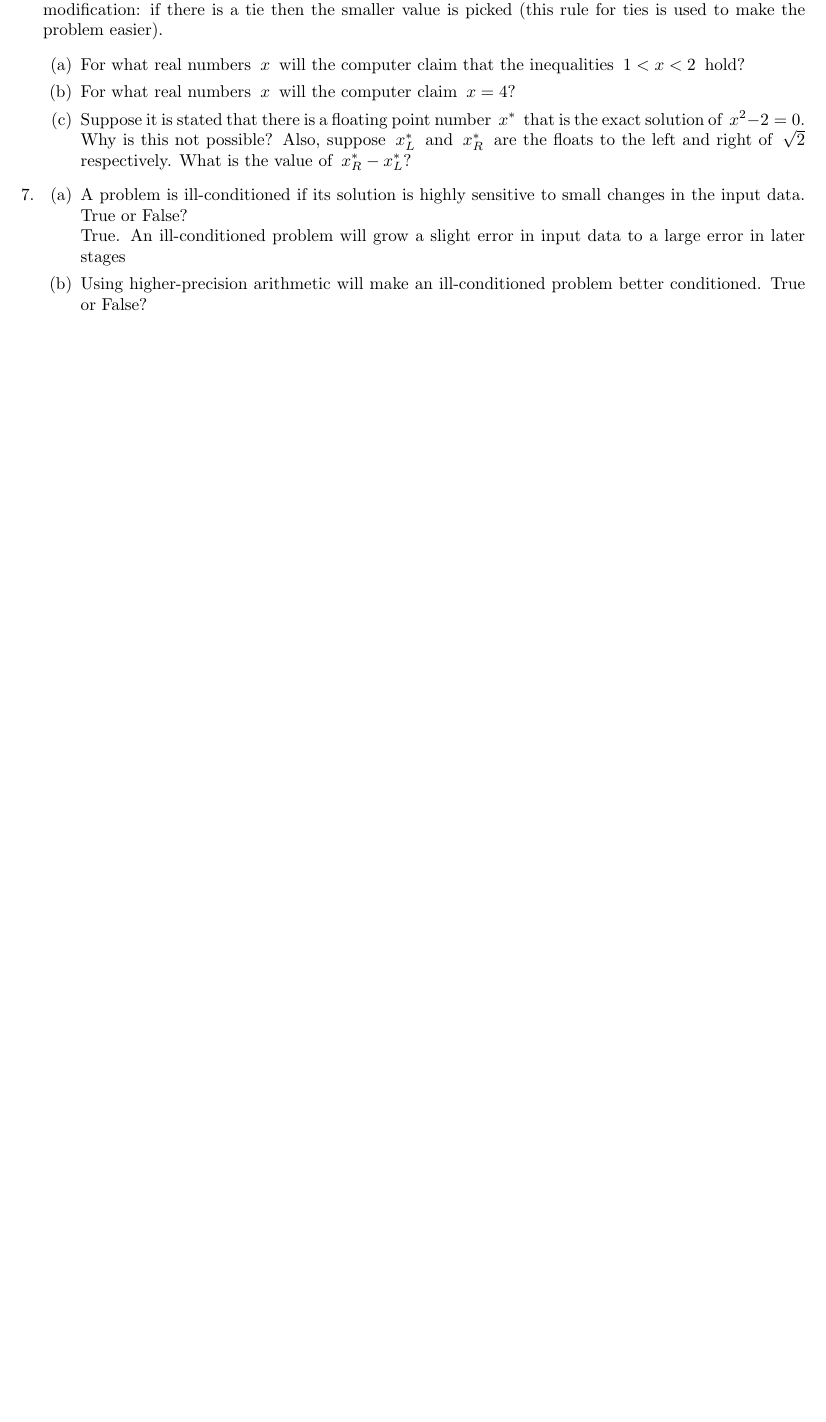
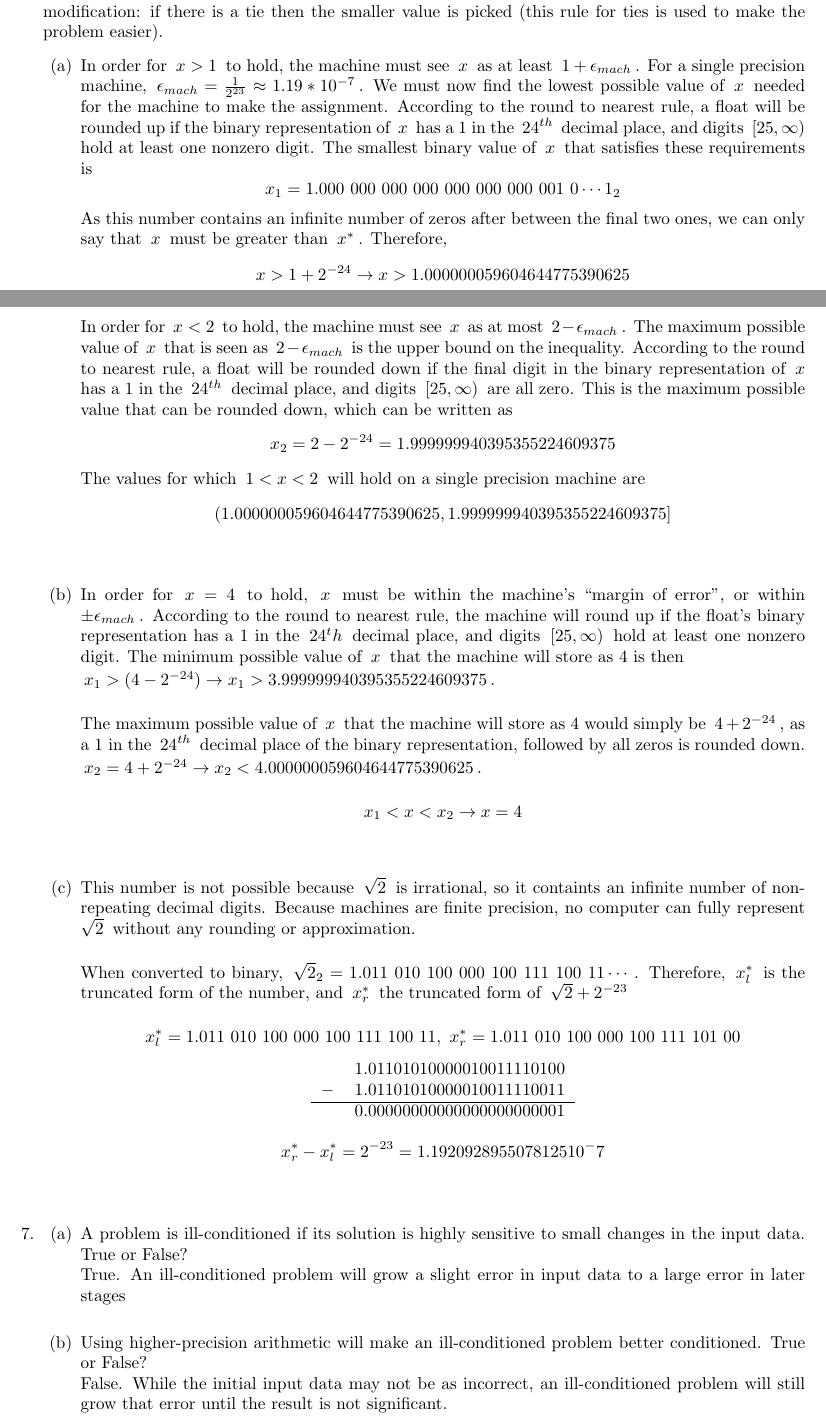
Before and after one commit to garcia5/NumComp, a LaTeX problem sheet (hw1/HW1.tex): part of page 6 of 7 before the commit and two parts of pages 6 and 7 of 8 after it, the two joined at a grey line, cut so that both start at the same text, the shorter picture padded with empty space. The pictures show the PDF file hw1/HW1.pdf that the author committed with the source.

Commit message:
finished 6, some work on 7

```diff
--- a/hw1/HW1.tex
+++ b/hw1/HW1.tex
@@ -319,20 +319,72 @@ agrees with the upper bound calculated in part (c).
 \item
 Assume single-precision IEEE arithmetic. Assume that the round-to-nearest rule is used with one modification: if there is a tie then the smaller value is picked (this rule for ties is used to make the problem easier).
 \benum
-\item For what real numbers $x$ will the computer claim that the inequalities $1 < x < 2$ hold?
-\item For what real numbers $x$ will the computer claim $x = 4?$
-\item Suppose it is stated that there is a floating point number $x^*$ that is the exact solution of
-$x^2-2=0.$   Why is this not possible? Also, suppose $x^*_L$ and $x^*_R$ are the floats to the left and right of $\sqrt 2$ respectively.  What is the value of $x^*_R-x^*_L?$
+\item
+	In order for $x>1$ to hold, the machine must see $x$ as at least $1+\epsilon_{mach}$. For a single precision machine, $\epsilon_{mach}
+	=\frac{1}{2^{23}} \approx 1.19*10^{-7}$. We must now find the lowest possible value of $x$ needed for the machine to make the
+	assignment. According to the round to nearest rule, a float will be rounded up if the binary representation of $x$ has a 1 in the
+	$24^{th}$ decimal place, and digits $[25, \infty)$ hold at least one nonzero digit. The smallest binary value of $x$ that satisfies
+	these requirements is $$x_1 = 1.000\ 000\ 000\ 000\ 000\ 000\ 000\ 001\ 0\cdots1_2$$
+	As this number contains an infinite number of zeros after between the final two ones, we can only say that $x$ must be greater
+	than $x^*$. Therefore,
+	$$x>1+2^{-24} \rightarrow x>1.000000059604644775390625$$\\
+
+	In order for $x<2$ to hold, the machine must see $x$ as at most $2-\epsilon_{mach}$. The maximum possible value of $x$ that is seen
+	as $2-\epsilon_{mach}$ is the upper bound on the inequality. According to the round to nearest rule, a float will be rounded down if
+	the final digit in the binary representation of $x$ has a 1 in the $24^{th}$ decimal place, and digits $[25, \infty)$ are all zero.
+	This is the maximum possible value that can be rounded down, which can be written as
+	$$x_2 = 2-2^{-24} = 1.999999940395355224609375$$
+The values for which $1<x<2$ will hold on a single precision machine are $$(1.000000059604644775390625, 1.999999940395355224609375]$$ \\
+
+\item
+	In order for $x=4$ to hold, $x$ must be within the machine's ``margin of error'', or within $\pm \epsilon_{mach}$. According to the
+	round to nearest rule, the machine will round up if the float's binary representation has a 1 in the $24^th$ decimal place, and digits
+	$[25, \infty)$ hold at least one nonzero digit. The minimum possible value of $x$ that the machine will store as 4 is then
+
+	$x_1 > (4-2^{-24}) \rightarrow x_1 > 3.999999940395355224609375$. \\
+
+	The maximum possible value of $x$ that the machine will store as 4 would simply be $4+2^{-24}$, as a 1 in the $24^{th}$ decimal place
+	of the binary representation, followed by all zeros is rounded down.
+
+	$x_2 = 4+2^{-24} \rightarrow x_2 < 4.000000059604644775390625$.
+
+	$$x_1 < x < x_2 \rightarrow x=4$$ \\
+
+\item
+
+	This number is not possible because $\sqrt{2}$ is irrational, so it containts an infinite number of nonrepeating decimal digits.
+	Because machines are finite precision, no computer can fully represent $\sqrt{2}$ without any rounding or approximation. \\
+
+	When converted to binary, $\sqrt{2}_2 = 1.011\ 010\ 100\ 000\ 100\ 111\ 100\ 11\cdots$. Therefore, $x^*_l$ is the truncated form
+	of the number, and $x^*_r$ the truncated form of $\sqrt{2} + 2^{-23}$
+
+	$$x^*_l = 1.011\ 010\ 100\ 000\ 100\ 111\ 100\ 11,\ x^*_r = 1.011\ 010\ 100\ 000\ 100\ 111\ 101\ 00$$
+
+	\begin{center}
+	\begin{tabular}{cc}
+		&$1.01101010000010011110100$ \\
+		$-$ & $1.01101010000010011110011$ \\
+		\hline
+		&$0.00000000000000000000001$ \\
+	\end{tabular}
+	\end{center}
+
+	$$x^*_r - x^*_l = 2^{-23} = 1.1920928955078125×10^-7$$ \\
+
 \eenum
 
 % Problem 7
 \item
 \benum
 \item A problem is ill-conditioned if its solution is highly sensitive to small changes in the input data.  True or False? \\
-	True. An ill-conditioned problem will grow a slight error in input data to a large error in later stages
+	True. An ill-conditioned problem will grow a slight error in input data to a large error in later stages \\
 
-\item Using higher-precision arithmetic will make an ill-conditioned problem better conditioned.  True or False?
-\item  If two real numbers are exactly representable as floating-point numbers on a finite-precision machine, then so is their product.  True or False?
+\item Using higher-precision arithmetic will make an ill-conditioned problem better conditioned.  True or False? \\
+	False. While the initial input data may not be as incorrect, an ill-conditioned problem will still grow that error until the result
+	is not significant. \\
+
+\item  If two real numbers are exactly representable as floating-point numbers on a finite-precision machine, then so is their product.  True or False? \\
+	False.
 \item  Consider the sum
 \[
 S = \frac{1}{x+1} + \frac{1}{x-1}, \quad x \ne 1.
```
Also changed, not shown: hw1/HW1.pdf, 3 other files.
